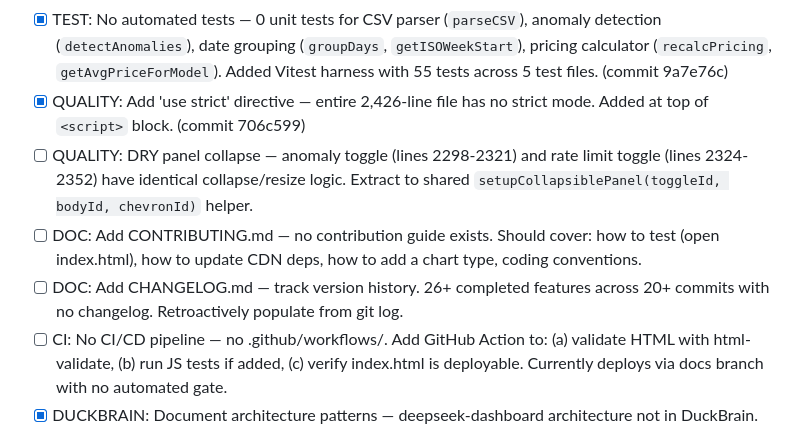
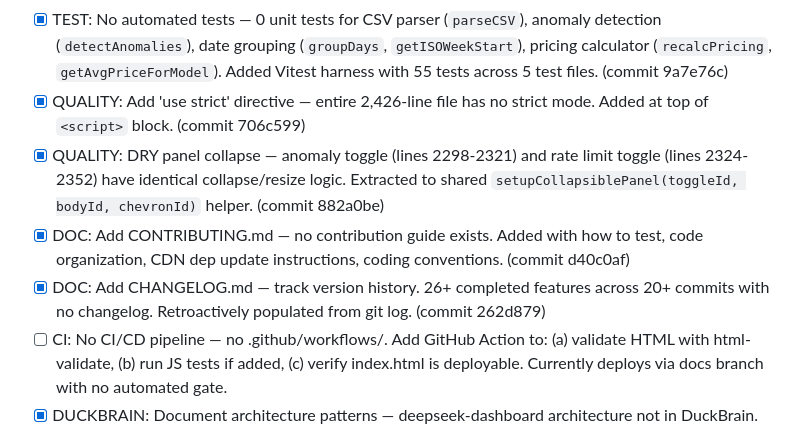
Before and after one commit to totalwindupflightsystems/deepseek-dashboard, a Markdown page: .coding-hermes/tasks.md, the part around the change. Drawn GitHub-style.

Commit message:
chore: mark DRY + DOC tasks complete (d403a61, 3436a94, f61dbce)
DRY panel collapse, CONTRIBUTING.md, CHANGELOG.md — all foreman-direct.
3 commits this tick, 0 worker spawns.

Co-authored-by: Alexis Okuwa <wojonstech@gmail.com>

```diff
--- a/.coding-hermes/tasks.md
+++ b/.coding-hermes/tasks.md
@@ -11,9 +11,9 @@
 - [x] QUALITY: XSS hardening — 29 innerHTML calls with untrusted data. Added escapeHtml() helper, escaped all user-controlled data (model names, key names, workspace names, filenames, anomaly data, raw table rows, pricing rows), replaced innerHTML with textContent for badge/theme toggle icons. All 29 sites audited — 14 remaining are static or date/number-formatted. Added 'use strict'. JS syntax verified. (commit 706c599)
 - [x] TEST: No automated tests — 0 unit tests for CSV parser (`parseCSV`), anomaly detection (`detectAnomalies`), date grouping (`groupDays`, `getISOWeekStart`), pricing calculator (`recalcPricing`, `getAvgPriceForModel`). Added Vitest harness with 55 tests across 5 test files. (commit 9a7e76c)
 - [x] QUALITY: Add 'use strict' directive — entire 2,426-line file has no strict mode. Added at top of `<script>` block. (commit 706c599)
-- [ ] QUALITY: DRY panel collapse — anomaly toggle (lines 2298-2321) and rate limit toggle (lines 2324-2352) have identical collapse/resize logic. Extract to shared `setupCollapsiblePanel(toggleId, bodyId, chevronId)` helper.
-- [ ] DOC: Add CONTRIBUTING.md — no contribution guide exists. Should cover: how to test (open index.html), how to update CDN deps, how to add a chart type, coding conventions.
-- [ ] DOC: Add CHANGELOG.md — track version history. 26+ completed features across 20+ commits with no changelog. Retroactively populate from git log.
+- [x] QUALITY: DRY panel collapse — anomaly toggle (lines 2298-2321) and rate limit toggle (lines 2324-2352) have identical collapse/resize logic. Extracted to shared `setupCollapsiblePanel(toggleId, bodyId, chevronId)` helper. (commit 882a0be)
+- [x] DOC: Add CONTRIBUTING.md — no contribution guide exists. Added with how to test, code organization, CDN dep update instructions, coding conventions. (commit d40c0af)
+- [x] DOC: Add CHANGELOG.md — track version history. 26+ completed features across 20+ commits with no changelog. Retroactively populated from git log. (commit 262d879)
 - [ ] CI: No CI/CD pipeline — no .github/workflows/. Add GitHub Action to: (a) validate HTML with html-validate, (b) run JS tests if added, (c) verify index.html is deployable. Currently deploys via docs branch with no automated gate.
 - [x] DUCKBRAIN: Document architecture patterns — deepseek-dashboard architecture not in DuckBrain. Save: CSV parse strategy (simple char-by-char, quoted-field support), sql.js IndexedDB persistence pattern, virtual scroll row-pooling approach, anomaly detection z-score algorithm, diff-based re-upload logic. (6 entries written to deepseek-dashboard namespace: overview, csv-parser, sqljs-persistence, anomaly-detection, diff-upload, virtual-scroll)
 - [ ] PITFALL: CSV parser edge cases — `parseCSV` char-by-char parser (line 828) silently drops quoted fields with embedded newlines and may misparse commas inside quotes. The `continue` after `"` toggle (line 837) trims the quote character but doesn't handle escaped quotes (`""`). DeepSeek exports are simple but format changes could break silently.
```
